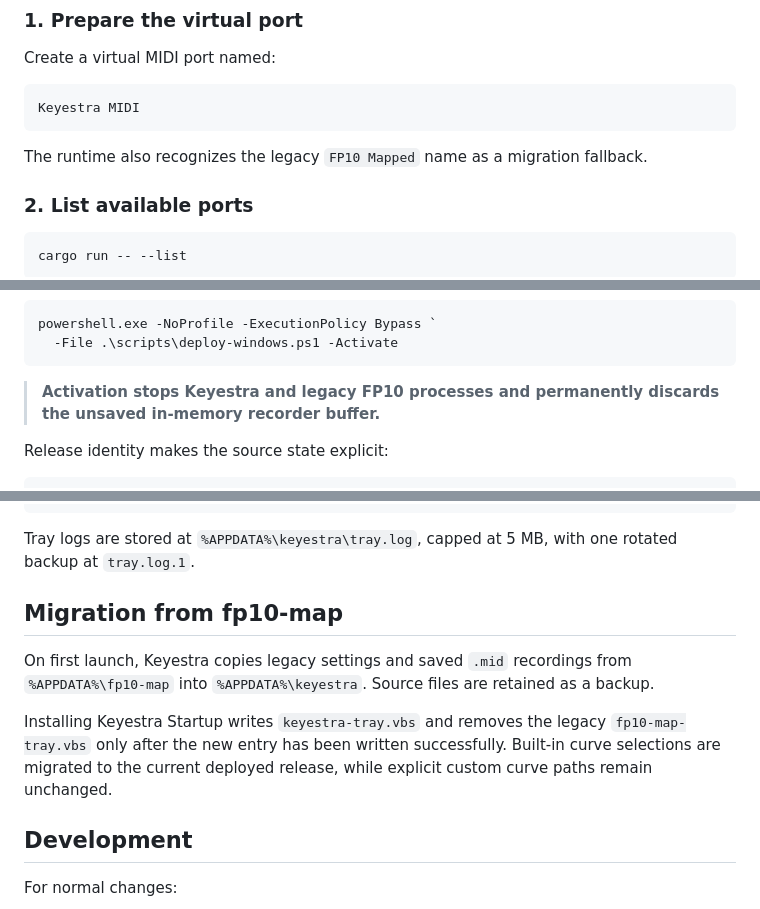
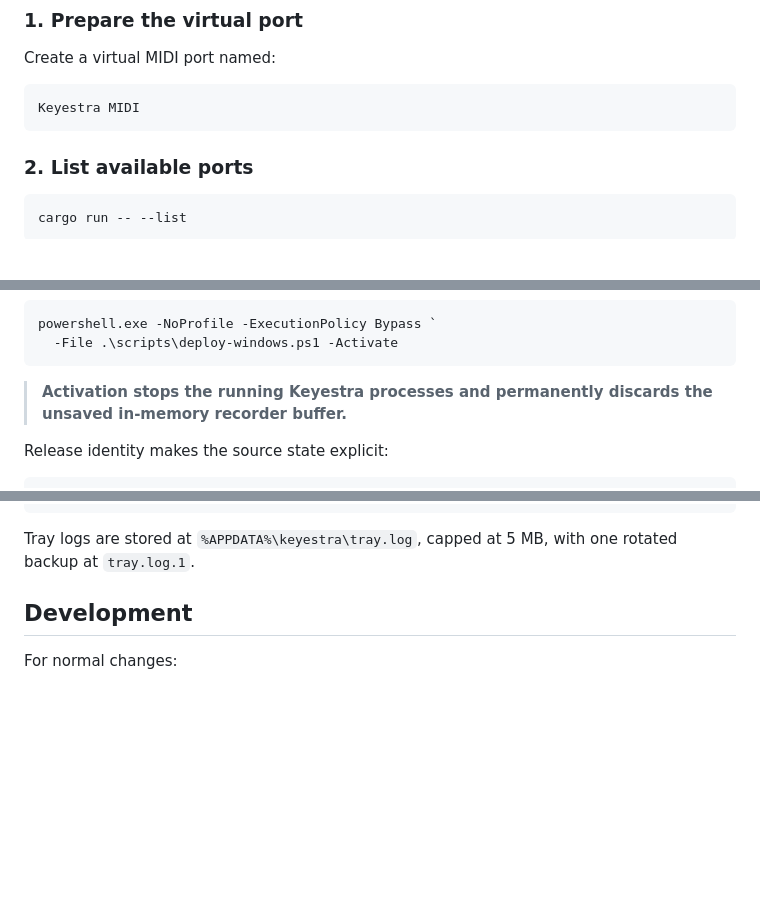
Before and after one commit to yanghu/keyestra, a Markdown page: README.md, 3 parts joined by grey strips. GitHub-like rendering; blank space fills up the shorter version.

````diff
--- a/README.md
+++ b/README.md
@@ -71,9 +71,6 @@ Create a virtual MIDI port named:
 ```text
 Keyestra MIDI
 ```
-
-The runtime also recognizes the legacy `FP10 Mapped` name as a migration
-fallback.
 
 ### 2. List available ports
 
@@ -301,8 +298,8 @@ powershell.exe -NoProfile -ExecutionPolicy Bypass `
   -File .\scripts\deploy-windows.ps1 -Activate
 ```
 
-> **Activation stops Keyestra and legacy FP10 processes and permanently
-> discards the unsaved in-memory recorder buffer.**
+> **Activation stops the running Keyestra processes and permanently discards
+> the unsaved in-memory recorder buffer.**
 
 Release identity makes the source state explicit:
 
@@ -335,17 +332,6 @@ Remove current-user Startup:
 
 Tray logs are stored at `%APPDATA%\keyestra\tray.log`, capped at 5 MB, with one
 rotated backup at `tray.log.1`.
-
-## Migration from fp10-map
-
-On first launch, Keyestra copies legacy settings and saved `.mid` recordings
-from `%APPDATA%\fp10-map` into `%APPDATA%\keyestra`. Source files are retained
-as a backup.
-
-Installing Keyestra Startup writes `keyestra-tray.vbs` and removes the legacy
-`fp10-map-tray.vbs` only after the new entry has been written successfully.
-Built-in curve selections are migrated to the current deployed release, while
-explicit custom curve paths remain unchanged.
 
 ## Development
 
````
Also changed, not shown: docs/WINDOWS_RELEASE_DEPLOYMENT_HANDOFF.md (deleted, +0 -310 lines), docs/WINDOWS_RELEASE_DEPLOYMENT_HANDOFF.zh-CN.md (deleted, +0 -296 lines).
